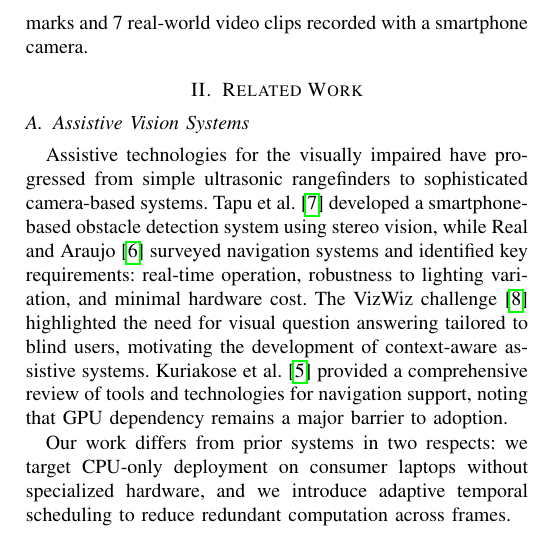
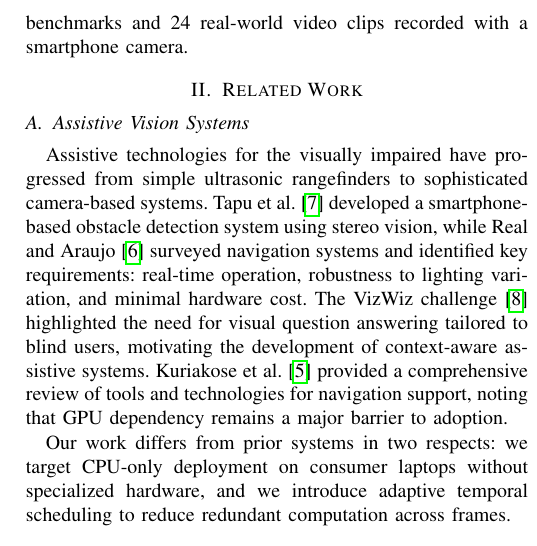
Before and after one commit to Rewant-1/blindaid, a LaTeX paper (paper/main.tex): part of one column of page 2 of 8, cut so that both start at the same text. Compiled offline with pdfLaTeX.

Commit message:
Update Introduction clip count to 24 in paper/main.tex

```diff
--- a/paper/main.tex
+++ b/paper/main.tex
@@ -139,7 +139,7 @@ This paper makes four contributions:
 \end{enumerate}
 
 We evaluate \textsc{BlindAid} on an AMD Ryzen AI~7 350 processor with
-CPU-only inference, using both synthetic benchmarks and 7 real-world
+CPU-only inference, using both synthetic benchmarks and 24 real-world
 video clips recorded with a smartphone camera.
 
 % =============================================================================
```
